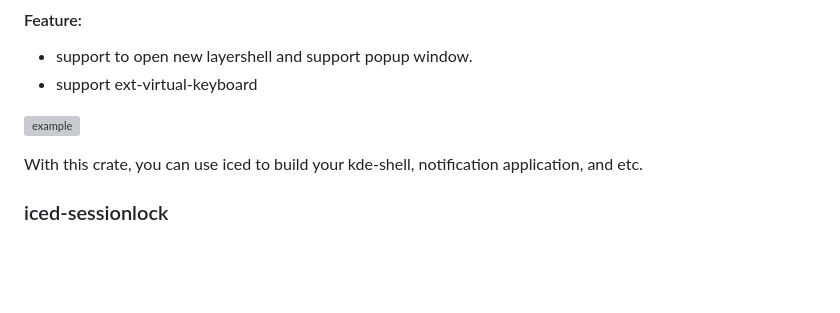
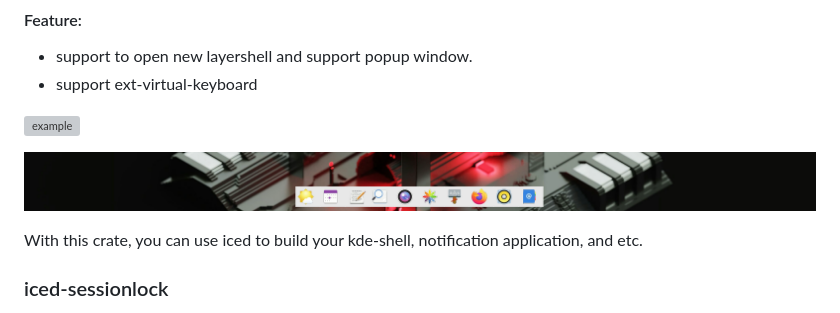
Before and after one commit to waycrate/exwlshelleventloop, a Markdown page: README.md, the part around the change. Rendered like a GitHub page; pictures changed too: misc/bottom_panel.png (added); blank space fills up the shorter version; grey boxes are pictures that could not be loaded.

```diff
--- a/README.md
+++ b/README.md
@@ -37,6 +37,8 @@ iced binding for layershell
 
 ![example](./misc/iced_layershell_example.png)
 
+![Bottom Panel Example](./misc/bottom_panel.png)
+
 With this crate, you can use iced to build your kde-shell, notification application, and etc.
 
 ### iced-sessionlock
```
Also changed, not shown: 4 other files.
